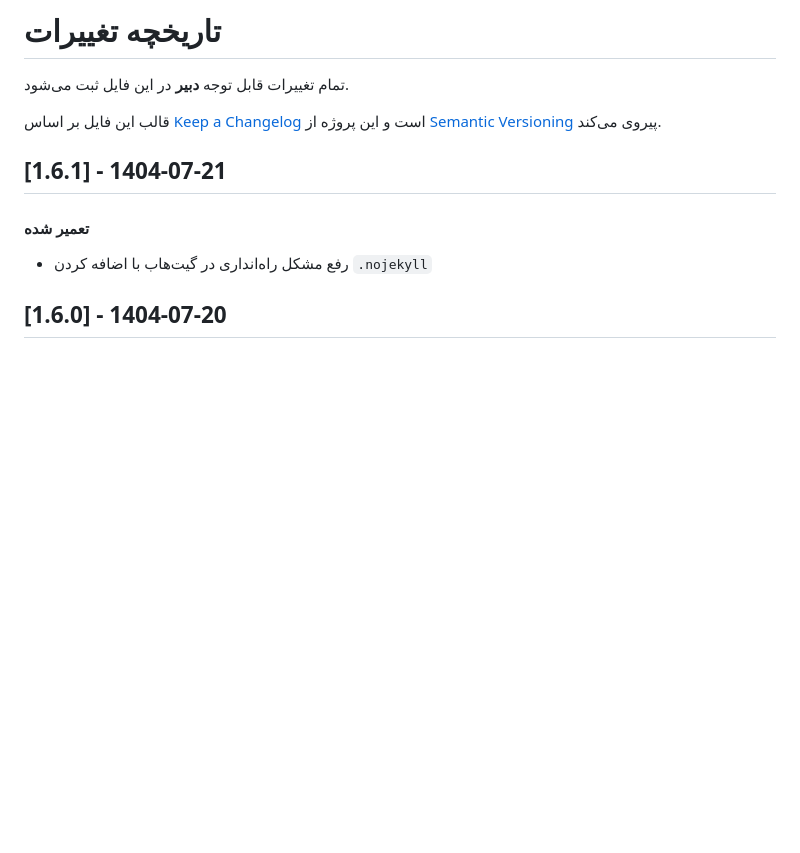
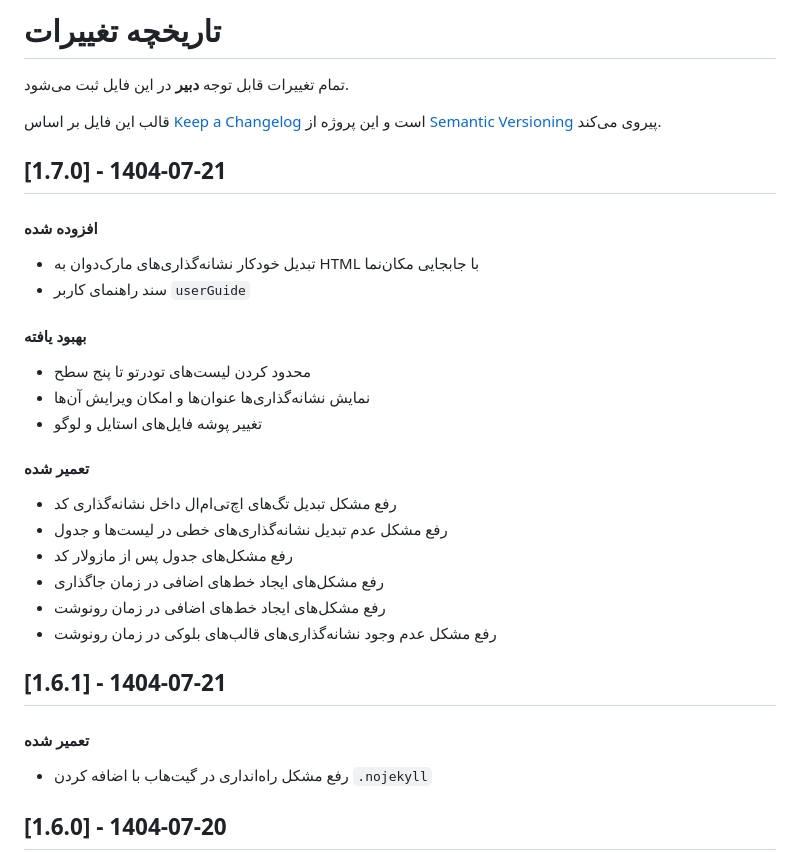
Before and after one commit to alirho/dabir, a Markdown page: changelog.md, the part around the change. GitHub-like rendering; blank space fills up the shorter version.

```diff
--- a/changelog.md
+++ b/changelog.md
@@ -3,6 +3,25 @@
 تمام تغییرات قابل توجه **دبیر** در این فایل ثبت می‌شود.
 
 قالب این فایل بر اساس [Keep a Changelog](https://keepachangelog.com/en/1.0.0/) است و این پروژه از [Semantic Versioning](https://semver.org/spec/v2.0.0.html) پیروی می‌کند.
+
+## [1.7.0] - 1404-07-21
+
+#### افزوده شده
+- تبدیل خودکار نشانه‌گذاری‌های مارک‌دوان به HTML با جابجایی مکان‌نما
+- سند راهنمای کاربر `userGuide`
+
+#### بهبود یافته
+- محدود کردن لیست‌های تودرتو تا پنج سطح
+- نمایش نشانه‌گذاری‌ها عنوان‌ها و امکان ویرایش آن‌ها
+- تغییر پوشه فایل‌های استایل و لوگو
+
+#### تعمیر شده
+- رفع مشکل تبدیل تگ‌های اچ‌تی‌ام‌ال داخل نشانه‌گذاری کد
+- رفع مشکل عدم تبدیل نشانه‌گذاری‌های خطی در لیست‌ها و جدول
+- رفع مشکل‌های جدول پس از مازولار کد
+- رفع مشکل‌های ایجاد خط‌های اضافی در زمان جاگذاری
+- رفع مشکل‌های ایجاد خط‌های اضافی در زمان رونوشت
+- رفع مشکل عدم وجود نشانه‌گذاری‌های قالب‌های بلوکی در زمان رونوشت
 
 ## [1.6.1] - 1404-07-21
 
```
Also changed, not shown: README.md (+9 -8 lines).
